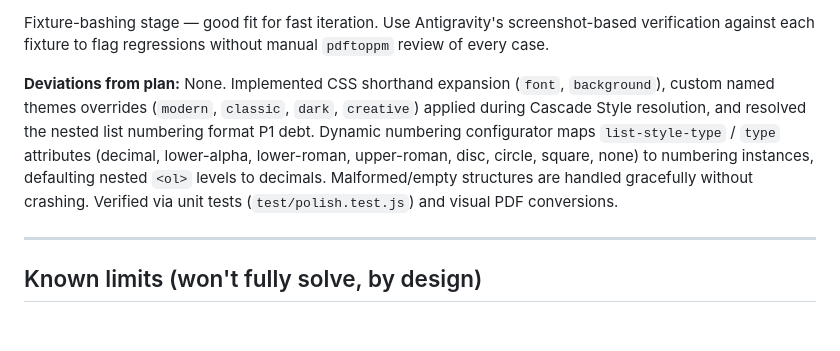
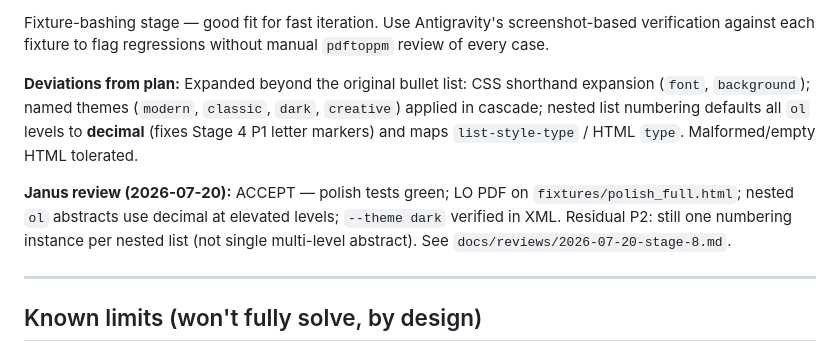
Before and after one commit to Reid-Engineered/html-docx, a Markdown page: BUILD_PLAN.md, the part around the change. Drawn GitHub-style; blank space fills up the shorter version.

Commit message:
docs: Janus ACCEPT Stage 8 (polish)
Formal review: nested list decimal fix, themes, shorthands, LO polish fixture.
HANDOFF marks stages 0–8 complete; residual multi-instance list numbering P2.

```diff
--- a/BUILD_PLAN.md
+++ b/BUILD_PLAN.md
@@ -368,7 +368,18 @@ Fixture-bashing stage — good fit for fast iteration. Use Antigravity's
 screenshot-based verification against each fixture to flag regressions
 without manual `pdftoppm` review of every case.
 
-**Deviations from plan:** None. Implemented CSS shorthand expansion (`font`, `background`), custom named themes overrides (`modern`, `classic`, `dark`, `creative`) applied during Cascade Style resolution, and resolved the nested list numbering format P1 debt. Dynamic numbering configurator maps `list-style-type` / `type` attributes (decimal, lower-alpha, lower-roman, upper-roman, disc, circle, square, none) to numbering instances, defaulting nested `<ol>` levels to decimals. Malformed/empty structures are handled gracefully without crashing. Verified via unit tests (`test/polish.test.js`) and visual PDF conversions.
+**Deviations from plan:** Expanded beyond the original bullet list: CSS
+shorthand expansion (`font`, `background`); named themes (`modern`,
+`classic`, `dark`, `creative`) applied in cascade; nested list numbering
+defaults all `ol` levels to **decimal** (fixes Stage 4 P1 letter markers)
+and maps `list-style-type` / HTML `type`. Malformed/empty HTML tolerated.
+
+**Janus review (2026-07-20):** ACCEPT — polish tests green; LO PDF on
+`fixtures/polish_full.html`; nested `ol` abstracts use decimal at elevated
+levels; `--theme dark` verified in XML. Residual P2: still one numbering
+instance per nested list (not single multi-level abstract). See
+`docs/reviews/2026-07-20-stage-8.md`.
+
 
 ---
 
```
Also changed, not shown: HANDOFF.md (+8 -8 lines), docs/reviews/2026-07-20-stage-8.md (added, +91 -0 lines).
